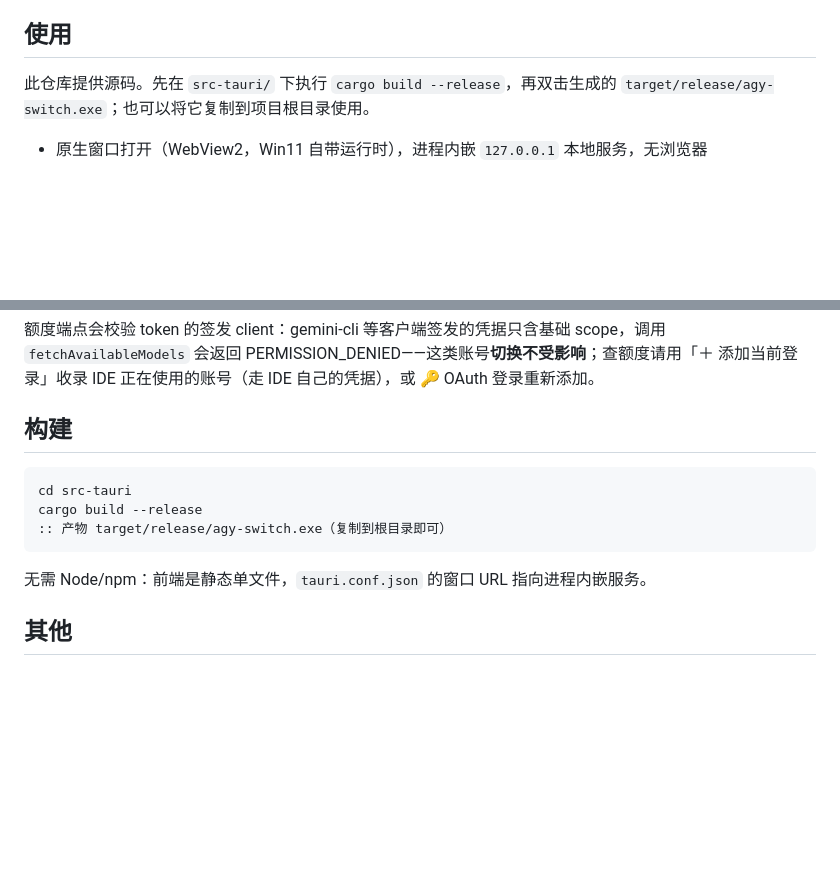
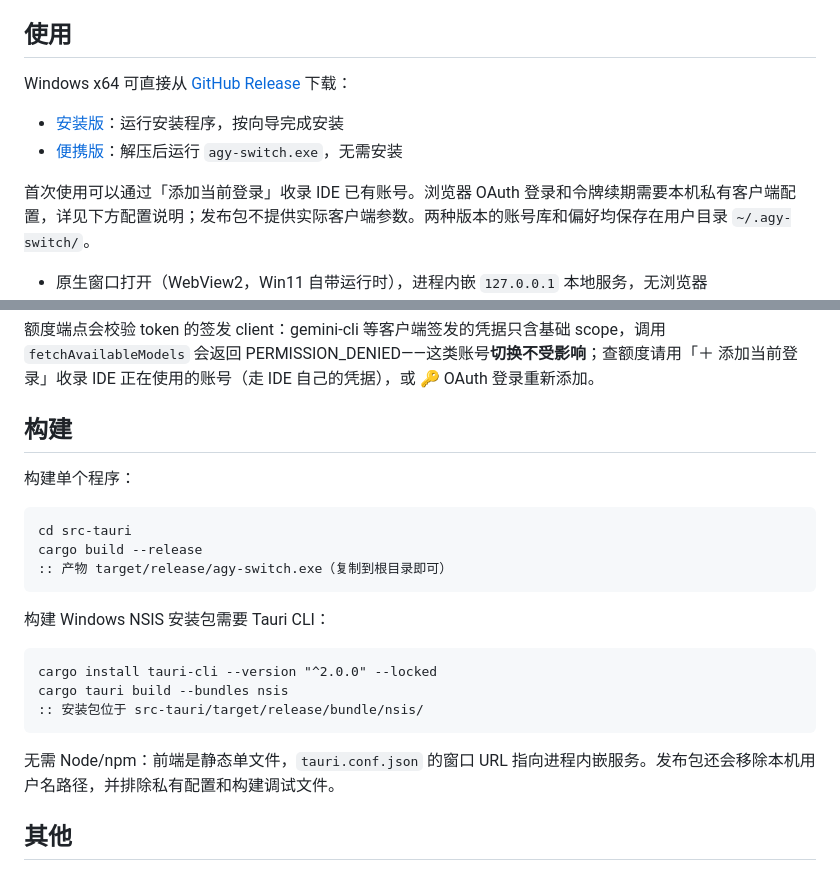
Before and after one commit to immortalbeating/agy-switch, a Markdown page: README.md, 2 parts joined by grey strips. Rendered like a GitHub page; blank space fills up the shorter version.

Commit message:
Document Windows installer and portable downloads

````diff
--- a/README.md
+++ b/README.md
@@ -4,7 +4,12 @@ Antigravity 账号切换 + 额度监控的桌面工具。前端为单文件 HTML
 
 ## 使用
 
-此仓库提供源码。先在 `src-tauri/` 下执行 `cargo build --release`，再双击生成的 `target/release/agy-switch.exe`；也可以将它复制到项目根目录使用。
+Windows x64 可直接从 [GitHub Release](https://github.com/immortalbeating/agy-switch/releases/latest) 下载：
+
+- [安装版](https://github.com/immortalbeating/agy-switch/releases/download/v1.0.0/agy-switch-1.0.0-windows-x64-setup.exe)：运行安装程序，按向导完成安装
+- [便携版](https://github.com/immortalbeating/agy-switch/releases/download/v1.0.0/agy-switch-1.0.0-windows-x64-portable.zip)：解压后运行 `agy-switch.exe`，无需安装
+
+首次使用可以通过「添加当前登录」收录 IDE 已有账号。浏览器 OAuth 登录和令牌续期需要本机私有客户端配置，详见下方配置说明；发布包不提供实际客户端参数。两种版本的账号库和偏好均保存在用户目录 `~/.agy-switch/`。
 
 - 原生窗口打开（WebView2，Win11 自带运行时），进程内嵌 `127.0.0.1` 本地服务，无浏览器
 - 首次运行自动把当前 IDE 登录快照进账号库
@@ -70,13 +75,23 @@ Antigravity 账号切换 + 额度监控的桌面工具。前端为单文件 HTML
 
 ## 构建
 
+构建单个程序：
+
 ```bat
 cd src-tauri
 cargo build --release
 :: 产物 target/release/agy-switch.exe（复制到根目录即可）
 ```
 
-无需 Node/npm：前端是静态单文件，`tauri.conf.json` 的窗口 URL 指向进程内嵌服务。
+构建 Windows NSIS 安装包需要 Tauri CLI：
+
+```bat
+cargo install tauri-cli --version "^2.0.0" --locked
+cargo tauri build --bundles nsis
+:: 安装包位于 src-tauri/target/release/bundle/nsis/
+```
+
+无需 Node/npm：前端是静态单文件，`tauri.conf.json` 的窗口 URL 指向进程内嵌服务。发布包还会移除本机用户名路径，并排除私有配置和构建调试文件。
 
 ## 其他
 
````
